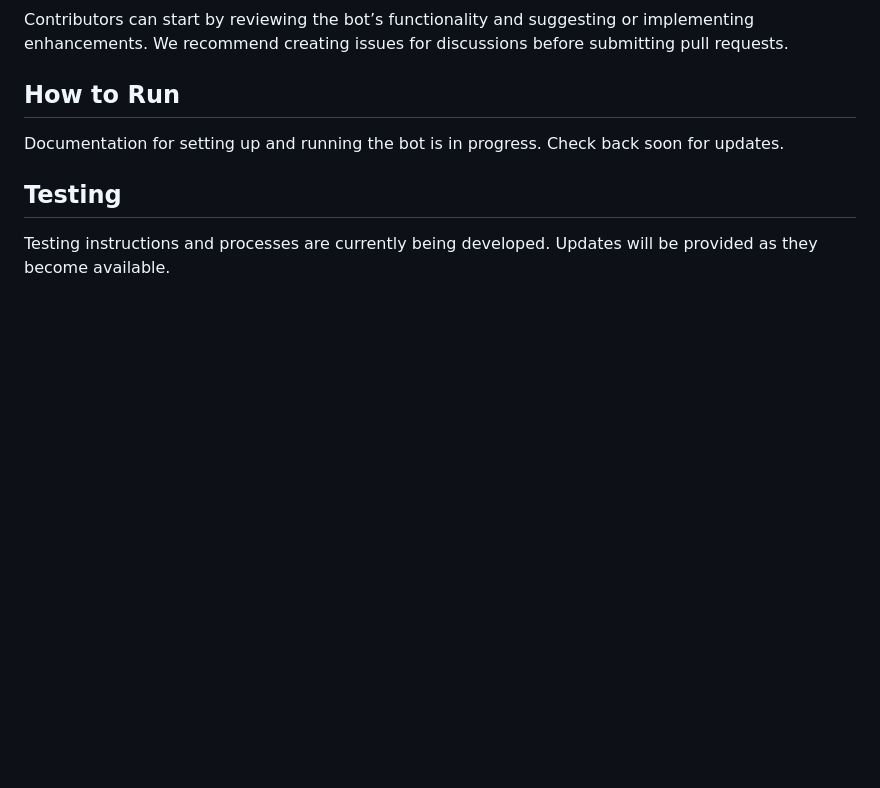
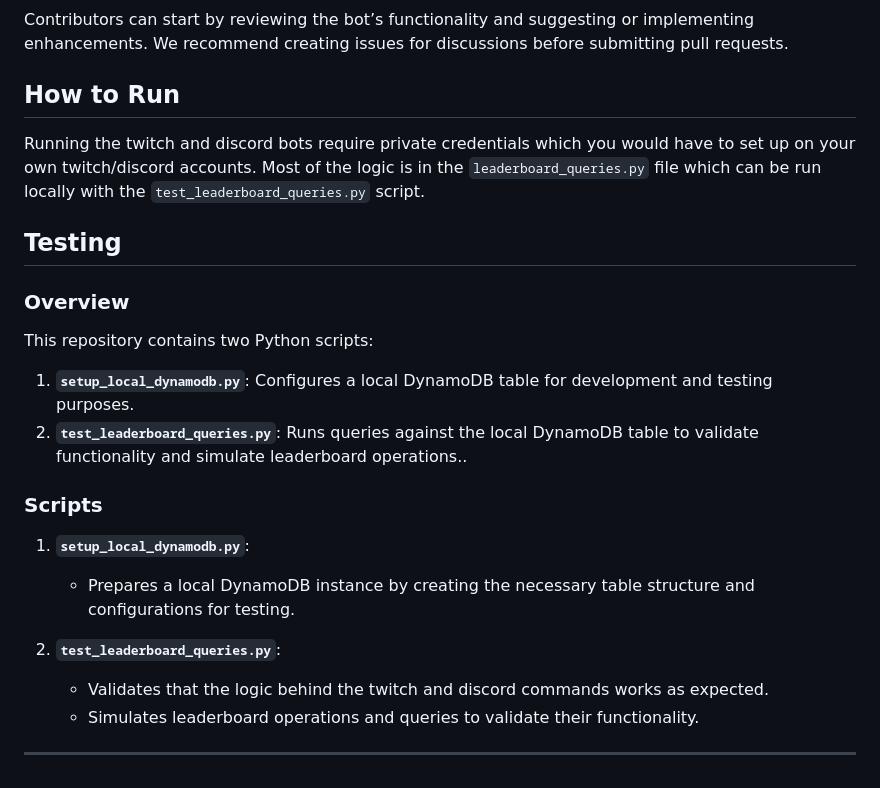
Before and after one commit to HS-Tools/Wall_Lii, a Markdown page: README.md, the part around the change. GitHub-like rendering; blank space fills up the shorter version.

```diff
--- a/README.md
+++ b/README.md
@@ -91,8 +91,21 @@ Contributors can start by reviewing the bot’s functionality and suggesting or
 
 ## How to Run
 
-Documentation for setting up and running the bot is in progress. Check back soon for updates.
+Running the twitch and discord bots require private credentials which you would have to set up on your own twitch/discord accounts. Most of the logic is in the `leaderboard_queries.py` file which can be run locally with the `test_leaderboard_queries.py` script.
 
 ## Testing
 
-Testing instructions and processes are currently being developed. Updates will be provided as they become available.
+### **Overview**
+This repository contains two Python scripts:
+1. **`setup_local_dynamodb.py`**: Configures a local DynamoDB table for development and testing purposes.
+2. **`test_leaderboard_queries.py`**: Runs queries against the local DynamoDB table to validate functionality and simulate leaderboard operations..
+
+### **Scripts**
+1. **`setup_local_dynamodb.py`**:
+   - Prepares a local DynamoDB instance by creating the necessary table structure and configurations for testing.
+
+2. **`test_leaderboard_queries.py`**:
+   - Validates that the logic behind the twitch and discord commands works as expected.
+   - Simulates leaderboard operations and queries to validate their functionality.
+
+---
```
